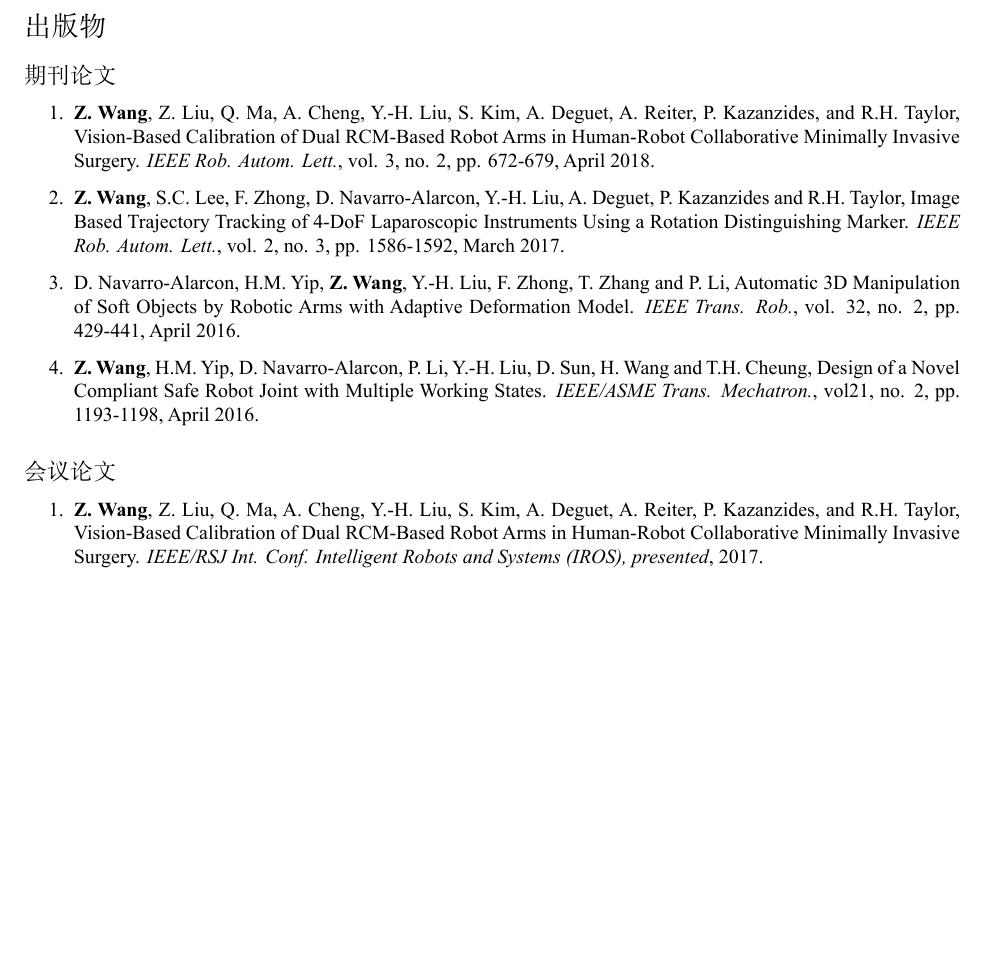
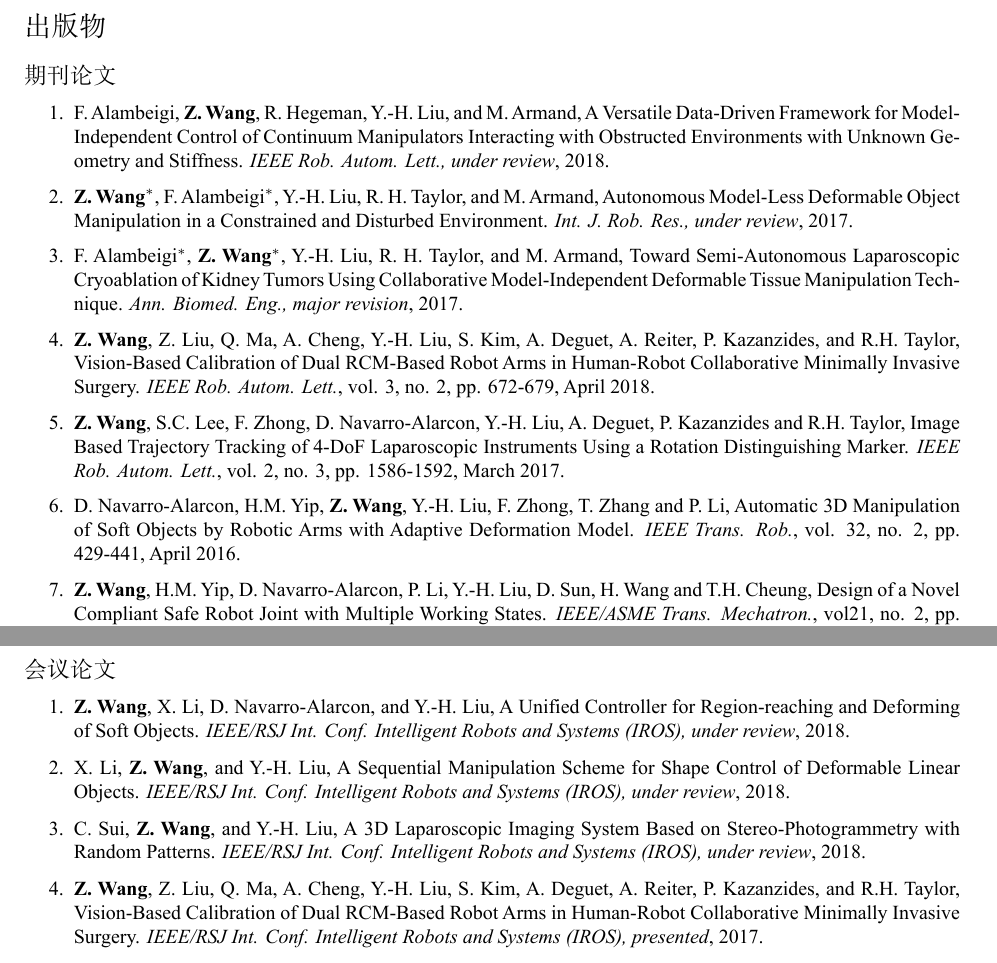
Before and after one commit to zrwang/zrwang.resume.zh, a LaTeX CV (cv.tex): part of page 2 of 3 before the commit and two parts of pages 2 and 3 of 3 after it, the two joined at a grey line, cut so that both start at the same text, the shorter picture padded with empty space. The pictures show the PDF file cv.pdf that the author committed with the source.

Commit message:
update personal info and publications

```diff
--- a/cv.tex
+++ b/cv.tex
@@ -263,15 +271,18 @@
 
 \subsection*{期刊论文}
 \begin{enumerate}
+    \item F. Alambeigi, \textbf{Z. Wang}, R. Hegeman, Y.-H. Liu, and M. Armand,
+    A Versatile Data-Driven Framework for Model-Independent Control of Continuum Manipulators Interacting with Obstructed Environments with Unknown Geometry and Stiffness.
+    \textit{IEEE Rob. Autom. Lett., under review}, 2018.
     % \item F. Alambeigi$^*$, \textbf{Z. Wang}$^*$, Y.-H. Liu, R. H. Taylor, and M. Armand,
     % A Versatile Data-Driven Framework for Model-Independent Control of Continuum Manipulators Interacting with Obstructed Environments with Unknown Geometry and Stiffness.
     % \textit{Int. J. Rob. Res., under review}, 2018.
-    % \item \textbf{Z. Wang}$^*$, F. Alambeigi$^*$, Y.-H. Liu, R. H. Taylor, and M. Armand,
-    % Autonomous Model-Less Deformable Object Manipulation in a Constrained and Disturbed Environment.
-    % \textit{Int. J. Rob. Res., under review}, 2017.
-    % \item F. Alambeigi$^*$, \textbf{Z. Wang}$^*$, Y.-H. Liu, R. H. Taylor, and M. Armand,
-    % Toward Semi-Autonomous Laparoscopic Cryoablation of Kidney Tumors Using Collaborative Model-Independent Deformable Tissue Manipulation Technique.
-    % \textit{Ann. Biomed. Eng., under review}, 2017.
+    \item \textbf{Z. Wang}$^*$, F. Alambeigi$^*$, Y.-H. Liu, R. H. Taylor, and M. Armand,
+    Autonomous Model-Less Deformable Object Manipulation in a Constrained and Disturbed Environment.
+    \textit{Int. J. Rob. Res., under review}, 2017.
+    \item F. Alambeigi$^*$, \textbf{Z. Wang}$^*$, Y.-H. Liu, R. H. Taylor, and M. Armand,
+    Toward Semi-Autonomous Laparoscopic Cryoablation of Kidney Tumors Using Collaborative Model-Independent Deformable Tissue Manipulation Technique.
+    \textit{Ann. Biomed. Eng., major revision}, 2017.
     \item \textbf{Z. Wang}, Z. Liu, Q. Ma, A. Cheng, Y.-H. Liu, S. Kim, A. Deguet, A. Reiter, P. Kazanzides, and R.H. Taylor,
     Vision-Based Calibration of Dual RCM-Based Robot Arms in Human-Robot Collaborative Minimally Invasive Surgery.
     \textit{IEEE Rob. Autom. Lett.}, vol. 3, no. 2, pp. 672-679, April 2018.
@@ -288,9 +299,15 @@
 
 \subsection*{会议论文}
 \begin{enumerate}
-	% \item \textbf{Z. Wang}, X. Li, D. Navarro-Alarcon, and Y.-H. Liu,
-	% A Vision-Based Unified Controller for Contacting and Manipulating Deformable Objects.
-	% \textit{{IEEE/RSJ} Int. Conf. Intelligent Robots and Systems (IROS), under review}, 2018.
+    \item \textbf{Z. Wang}, X. Li, D. Navarro-Alarcon, and Y.-H. Liu,
+    A Unified Controller for Region-reaching and Deforming of Soft Objects.
+    \textit{{IEEE/RSJ} Int. Conf. Intelligent Robots and Systems (IROS), under review}, 2018.
+    \item X. Li, \textbf{Z. Wang}, and Y.-H. Liu,
+    A Sequential Manipulation Scheme for Shape Control of Deformable Linear Objects.
+    \textit{{IEEE/RSJ} Int. Conf. Intelligent Robots and Systems (IROS), under review}, 2018.
+    \item C. Sui, \textbf{Z. Wang}, and Y.-H. Liu,
+    A 3D Laparoscopic Imaging System Based on Stereo-Photogrammetry with Random Patterns.
+    \textit{{IEEE/RSJ} Int. Conf. Intelligent Robots and Systems (IROS), under review}, 2018.
     \item \textbf{Z. Wang}, Z. Liu, Q. Ma, A. Cheng, Y.-H. Liu, S. Kim, A. Deguet, A. Reiter, P. Kazanzides, and R.H. Taylor,
     Vision-Based Calibration of Dual RCM-Based Robot Arms in Human-Robot Collaborative Minimally Invasive Surgery.
     \textit{{IEEE/RSJ} Int. Conf. Intelligent Robots and Systems (IROS), presented}, 2017.
```
Also changed, not shown: cv.pdf, cv.tex (14 more changed lines).
